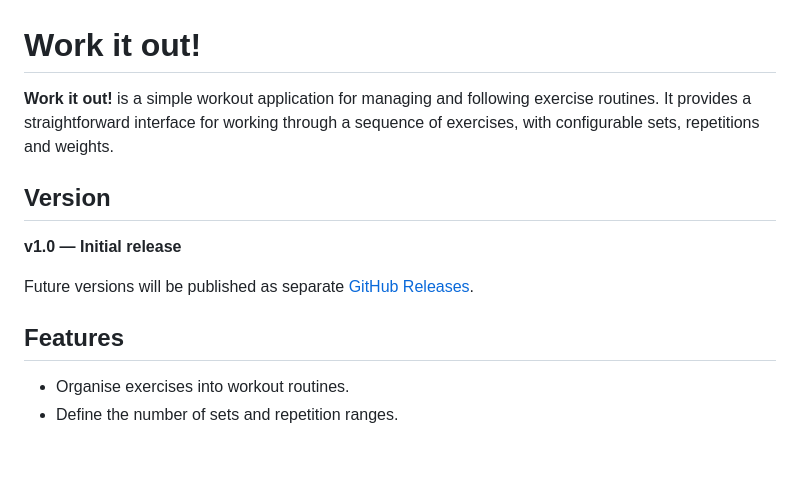
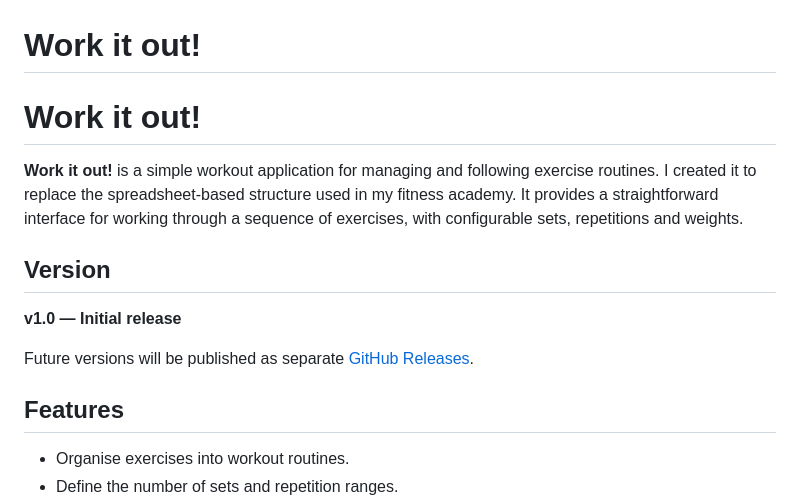
Before and after one commit to franciscovenes/work-it-out, a Markdown page: README.md, the part around one of its changes. GitHub-like rendering; blank space fills up the shorter version.

```diff
--- a/README.md
+++ b/README.md
@@ -1,6 +1,8 @@
 # Work it out!
 
-**Work it out!** is a simple workout application for managing and following exercise routines. It provides a straightforward interface for working through a sequence of exercises, with configurable sets, repetitions and weights.
+# Work it out!
+
+**Work it out!** is a simple workout application for managing and following exercise routines. I created it to replace the spreadsheet-based structure used in my fitness academy. It provides a straightforward interface for working through a sequence of exercises, with configurable sets, repetitions and weights.
 
 ## Version
 
```
Also changed, not shown: other parts of README.md (+3 -3 lines).
